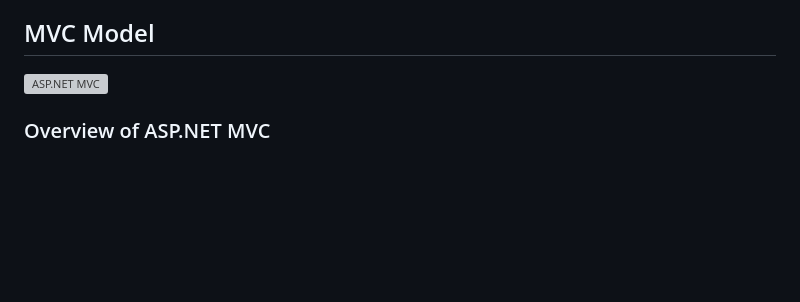
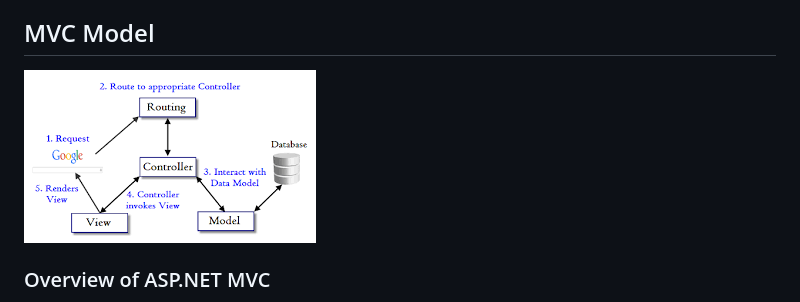
Before and after one commit to EfeBaskin/GameForum, a Markdown page: README.md, the part around one of its changes. Drawn GitHub-style; blank space fills up the shorter version; grey boxes are pictures that could not be loaded.

```diff
--- a/README.md
+++ b/README.md
@@ -20,7 +26,7 @@ The **Game Forum** is a web application designed to manage and interact with vid
 
 ## MVC Model
 
-![ASP.NET MVC](URL_TO_YOUR_IMAGE)
+![ASP.NET MVC](https://github.com/EfeBaskin/GameForum/blob/main/img/asp.net%20mvc%20image.png?raw=true)
 
 ### Overview of ASP.NET MVC
 
```
Also changed, not shown: other parts of README.md (+6 -0 lines).
